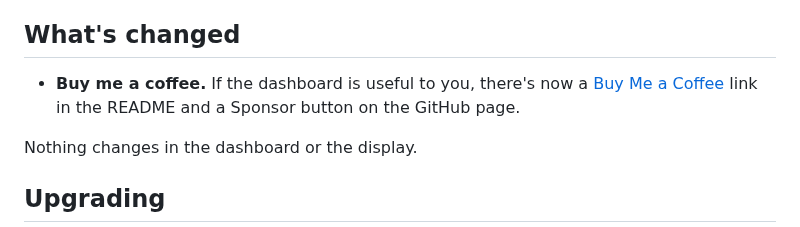
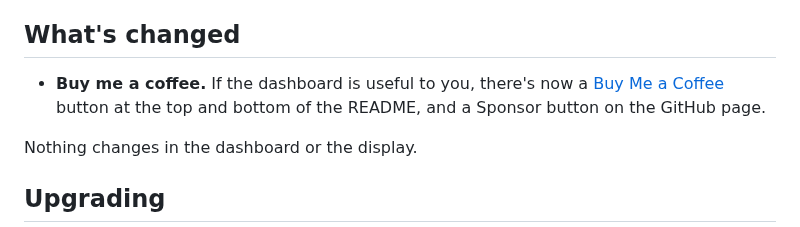
Before and after one commit to andrewfraley/skyward-dashboard, a Markdown page: docs/releases/0.9.2.md, the part around the change. Drawn GitHub-style.

```diff
--- a/docs/releases/0.9.2.md
+++ b/docs/releases/0.9.2.md
@@ -3,8 +3,8 @@ A small update to the project page: a way to support the project.
 ## What's changed
 
 - **Buy me a coffee.** If the dashboard is useful to you, there's now a
-  [Buy Me a Coffee](https://buymeacoffee.com/andrewfraley) link in the README and a Sponsor button
-  on the GitHub page.
+  [Buy Me a Coffee](https://buymeacoffee.com/andrewfraley) button at the top and bottom of the
+  README, and a Sponsor button on the GitHub page.
 
 Nothing changes in the dashboard or the display.
 
```
Also changed, not shown: README.md (+5 -1 lines), docs/images/buy-me-a-coffee.png (added).
